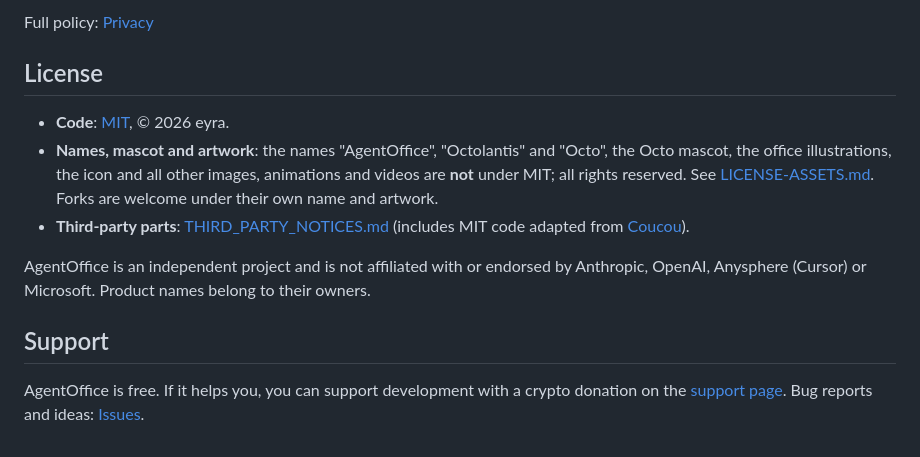
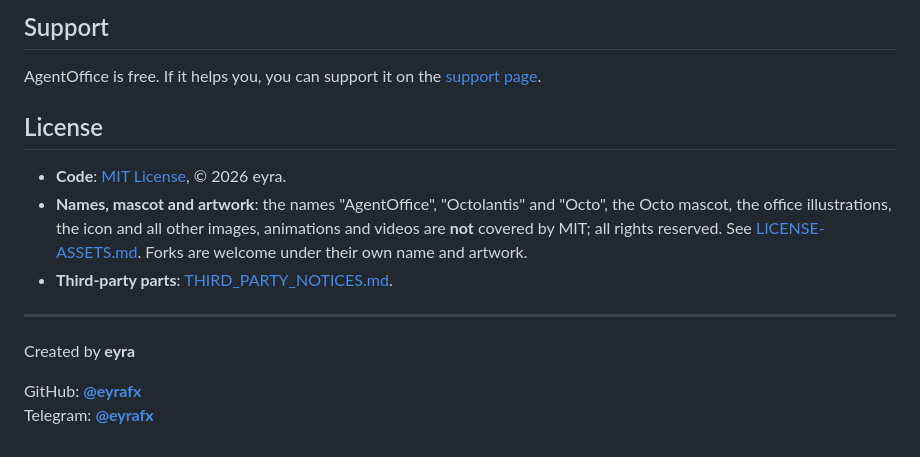
Before and after one commit to eyrafx/the-agent-office, a Markdown page: README.md, the part around one of its changes. Drawn GitHub-style.

```diff
--- a/README.md
+++ b/README.md
@@ -95,14 +159,17 @@ powershell -File scripts/dev.ps1 -Action bundle   # build the installer
 
-Full policy: [Privacy](https://eyrafx.github.io/agentoffice/privacy.html)
+## Support
+
+AgentOffice is free. If it helps you, you can support it on the [support page](https://eyrafx.github.io/agentoffice/#support).
 
 ## License
 
-- **Code**: [MIT](LICENSE), © 2026 eyra.
-- **Names, mascot and artwork**: the names "AgentOffice", "Octolantis" and "Octo", the Octo mascot, the office illustrations, the icon and all other images, animations and videos are **not** under MIT; all rights reserved. See [LICENSE-ASSETS.md](LICENSE-ASSETS.md). Forks are welcome under their own name and artwork.
-- **Third-party parts**: [THIRD_PARTY_NOTICES.md](THIRD_PARTY_NOTICES.md) (includes MIT code adapted from [Coucou](https://github.com/Louis-CFM/coucou)).
+- **Code**: [MIT License](LICENSE), © 2026 eyra.
+- **Names, mascot and artwork**: the names "AgentOffice", "Octolantis" and "Octo", the Octo mascot, the office illustrations, the icon and all other images, animations and videos are **not** covered by MIT; all rights reserved. See [LICENSE-ASSETS.md](LICENSE-ASSETS.md). Forks are welcome under their own name and artwork.
+- **Third-party parts**: [THIRD_PARTY_NOTICES.md](THIRD_PARTY_NOTICES.md).
 
-AgentOffice is an independent project and is not affiliated with or endorsed by Anthropic, OpenAI, Anysphere (Cursor) or Microsoft. Product names belong to their owners.
+---
 
-## Support
+Created by **eyra**
 
-AgentOffice is free. If it helps you, you can support development with a crypto donation on the [support page](https://eyrafx.github.io/agentoffice/#support). Bug reports and ideas: [Issues](https://github.com/eyrafx/agentoffice/issues).
+GitHub: **[@eyrafx](https://github.com/eyrafx)**
+Telegram: **[@eyrafx](https://t.me/eyrafx)**
```
Also changed, not shown: other parts of README.md (+119 -55 lines), README.tr.md (deleted, +0 -108 lines), README_TR.md (added, +175 -0 lines).
